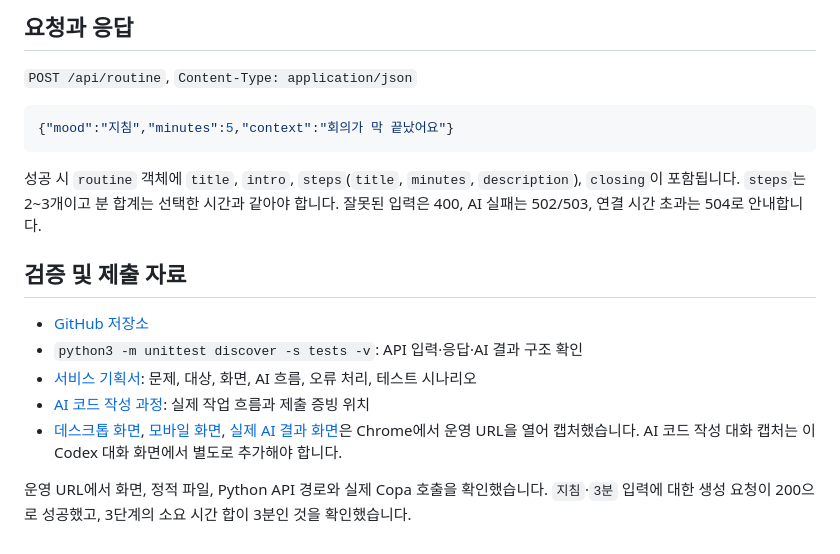
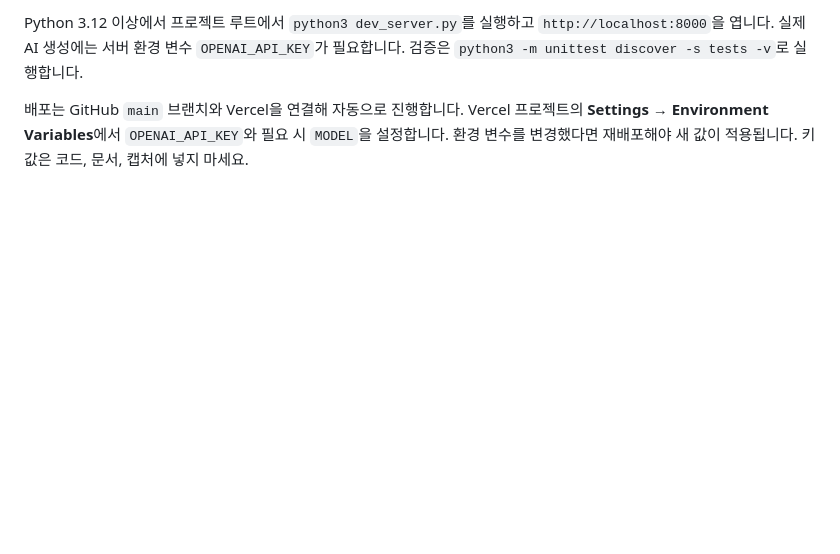
Before and after one commit to highslow1536/Codyssey-A1-3, a Markdown page: README.md, the part around one of its changes. Rendered like a GitHub page; blank space fills up the shorter version.

Commit message:
Make README the evaluator entry point

````diff
--- a/README.md
+++ b/README.md
@@ -40,20 +65,4 @@ python3 dev_server.py
 
-## 요청과 응답
+Python 3.12 이상에서 프로젝트 루트에서 `python3 dev_server.py`를 실행하고 `http://localhost:8000`을 엽니다. 실제 AI 생성에는 서버 환경 변수 `OPENAI_API_KEY`가 필요합니다. 검증은 `python3 -m unittest discover -s tests -v`로 실행합니다.
 
-`POST /api/routine`, `Content-Type: application/json`
-
-```json
-{"mood":"지침","minutes":5,"context":"회의가 막 끝났어요"}
-```
-
-성공 시 `routine` 객체에 `title`, `intro`, `steps`(`title`, `minutes`, `description`), `closing`이 포함됩니다. `steps`는 2~3개이고 분 합계는 선택한 시간과 같아야 합니다. 잘못된 입력은 400, AI 실패는 502/503, 연결 시간 초과는 504로 안내합니다.
-
-## 검증 및 제출 자료
-
-- [GitHub 저장소](https://github.com/highslow1536/Codyssey-A1-3)
-- `python3 -m unittest discover -s tests -v`: API 입력·응답·AI 결과 구조 확인
-- [서비스 기획서](docs/PLAN.md): 문제, 대상, 화면, AI 흐름, 오류 처리, 테스트 시나리오
-- [AI 코드 작성 과정](docs/AI_WORK_LOG.md): 실제 작업 흐름과 제출 증빙 위치
-- [데스크톱 화면](docs/evidence/desktop.png), [모바일 화면](docs/evidence/mobile.png), [실제 AI 결과 화면](docs/evidence/ai-result.png)은 Chrome에서 운영 URL을 열어 캡처했습니다. AI 코드 작성 대화 캡처는 이 Codex 대화 화면에서 별도로 추가해야 합니다.
-
-운영 URL에서 화면, 정적 파일, Python API 경로와 실제 Copa 호출을 확인했습니다. `지침`·`3분` 입력에 대한 생성 요청이 200으로 성공했고, 3단계의 소요 시간 합이 3분인 것을 확인했습니다.
+배포는 GitHub `main` 브랜치와 Vercel을 연결해 자동으로 진행합니다. Vercel 프로젝트의 **Settings → Environment Variables**에서 `OPENAI_API_KEY`와 필요 시 `MODEL`을 설정합니다. 환경 변수를 변경했다면 재배포해야 새 값이 적용됩니다. 키 값은 코드, 문서, 캡처에 넣지 마세요.
````
Also changed, not shown: other parts of README.md (+48 -23 lines).
